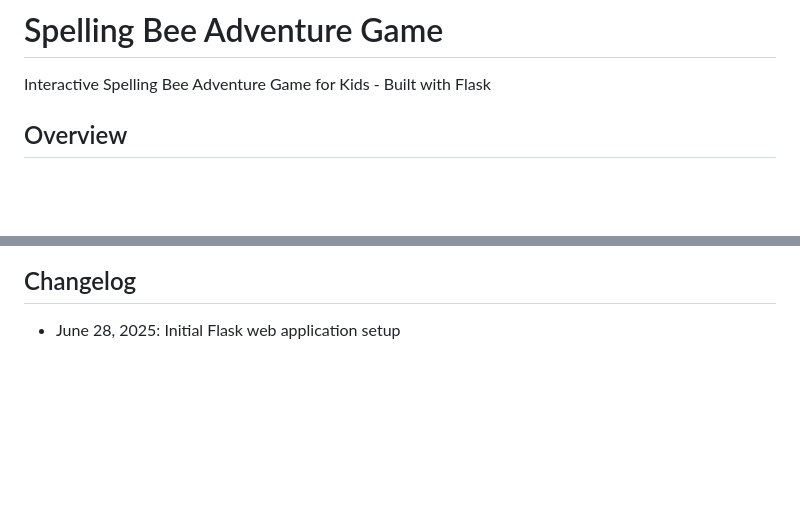
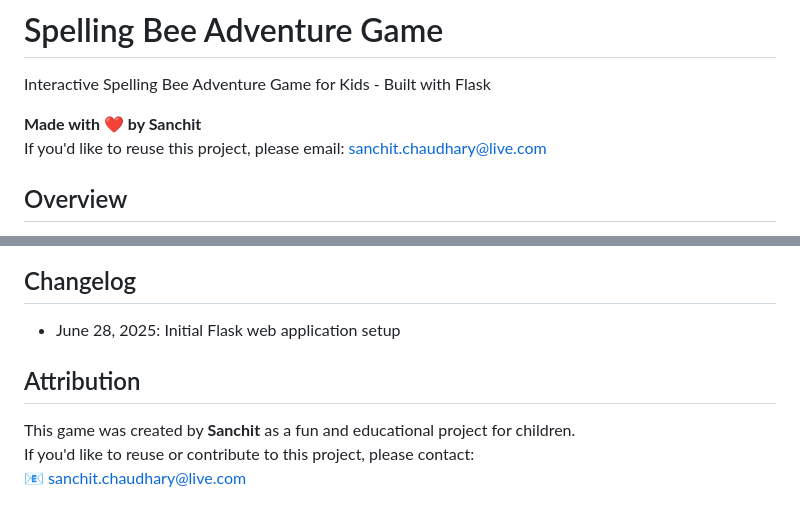
Before and after one commit to sanchit-chaudhary/Spellingbee, a Markdown page: README.md, 2 parts joined by grey strips. Rendered like a GitHub page; blank space fills up the shorter version.

```diff
--- a/README.md
+++ b/README.md
@@ -1,5 +1,9 @@
 # Spelling Bee Adventure Game
 Interactive Spelling Bee Adventure Game for Kids - Built with Flask
+
+**Made with ❤️ by Sanchit**
+If you'd like to reuse this project, please email: [sanchit.chaudhary@live.com](mailto:sanchit.chaudhary@live.com)
+
 
 ## Overview
 
@@ -100,3 +104,9 @@ Preferred communication style: Simple, everyday language.
 ## Changelog
 
 - June 28, 2025: Initial Flask web application setup
+
+## Attribution
+
+This game was created by **Sanchit** as a fun and educational project for children.
+If you'd like to reuse or contribute to this project, please contact:
+📧 [sanchit.chaudhary@live.com](mailto:sanchit.chaudhary@live.com)
```
